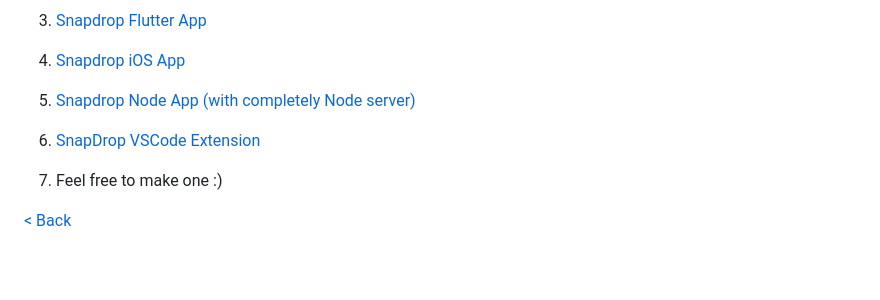
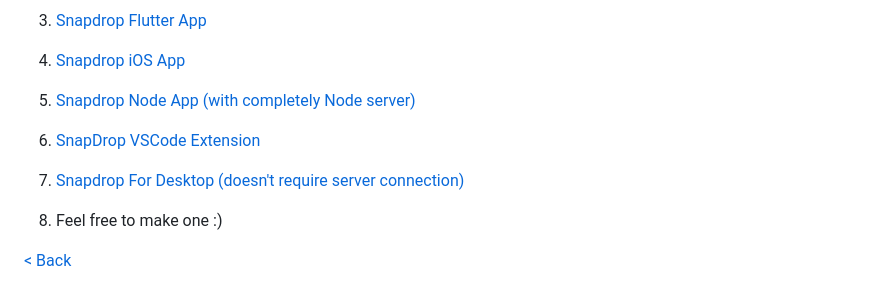
Before and after one commit to SnapDrop/snapdrop, a Markdown page: docs/faq.md, the part around the change. GitHub-like rendering; blank space fills up the shorter version.

Commit message:
Update faq.md - Add serverless snapdrop

```diff
--- a/docs/faq.md
+++ b/docs/faq.md
@@ -69,6 +69,8 @@ Here's a list of some third-party Snapdrop apps:
 
 1. [SnapDrop VSCode Extension](https://github.com/Yash-Garg/snapdrop-vsc)
 
+1. [Snapdrop For Desktop (doesn't require server connection)](https://github.com/JustSch/node-snapdrop-electron)
+
 1. Feel free to make one :)
 
 
```
